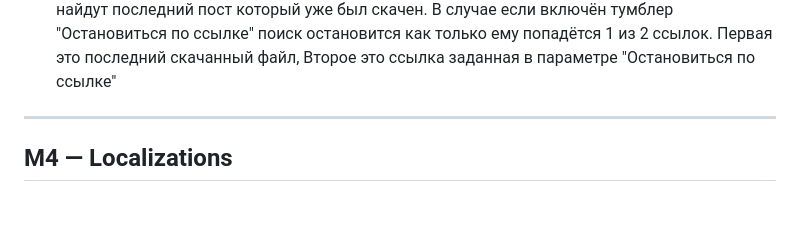
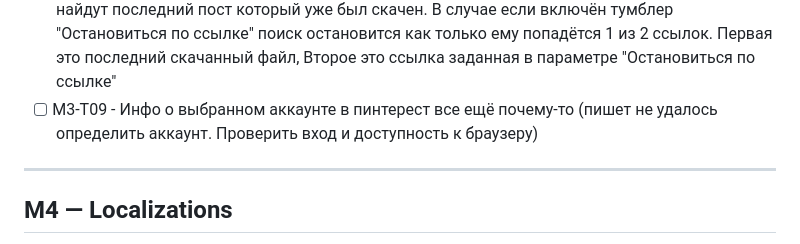
Before and after one commit to Rellese/reference-sync, a Markdown page: STATUS current.md, the part around the change. Drawn GitHub-style; blank space fills up the shorter version.

Commit message:
M3-T09 добавлен

```diff
--- a/STATUS current.md
+++ b/STATUS current.md
@@ -439,6 +439,7 @@ Production-репозиторий:
 - [x] M3-T06 - Анимацию в switch увеличим с 150 до 300 мс
 - [x] M3-T07 -  Revised block 6 кардинально визуально отличается от рефа, нужно привести его 1 в 1 визуально к стилю референса
 - [ ] M3-T08 - И на всякий случай допишу, у нас 1 и 3 тип поиска останавливаются как только найдут последний пост который уже был скачен. В случае если включён тумблер "Остановиться по ссылке" поиск остановится как только ему попадётся 1 из 2 ссылок. Первая это последний скачанный файл, Второе это ссылка заданная в параметре "Остановиться по ссылке"
+- [ ] M3-T09 - Инфо о выбранном аккаунте в пинтерест все ещё почему-то (пишет не удалось определить аккаунт. Проверить вход и доступность к браузеру)
 
 ---
 
```
